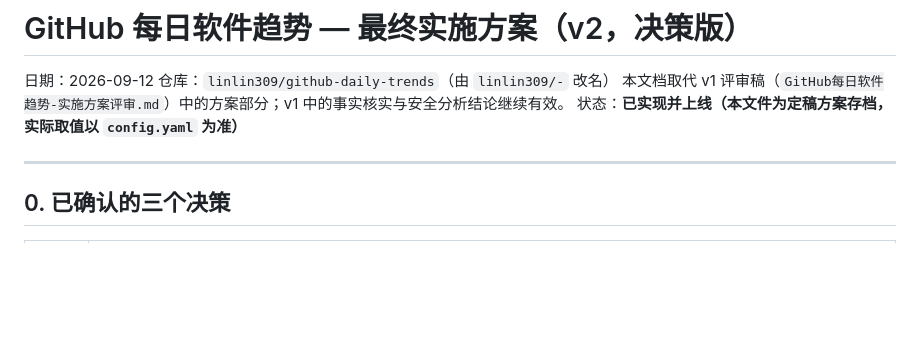
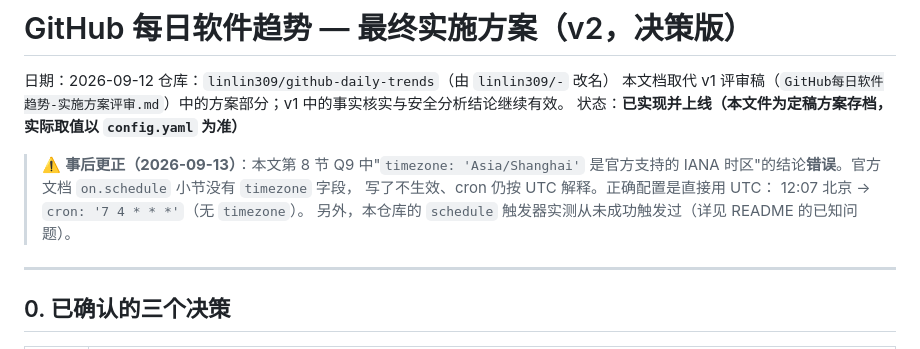
Before and after one commit to linlin309/github-daily-trends, a Markdown page: docs/GitHub每日软件趋势-最终实施方案.md, the part around the change. GitHub-like rendering; blank space fills up the shorter version.

```diff
--- a/docs/GitHub每日软件趋势-最终实施方案.md
+++ b/docs/GitHub每日软件趋势-最终实施方案.md
@@ -4,6 +4,12 @@
 仓库：`linlin309/github-daily-trends`（由 `linlin309/-` 改名）
 本文档取代 v1 评审稿（`GitHub每日软件趋势-实施方案评审.md`）中的方案部分；v1 中的事实核实与安全分析结论继续有效。
 状态：**已实现并上线（本文件为定稿方案存档，实际取值以 `config.yaml` 为准）**
+
+> ⚠️ **事后更正（2026-09-13）**：本文第 8 节 Q9 中"`timezone: 'Asia/Shanghai'` 是官方支持的
+> IANA 时区"的结论**错误**。官方文档 `on.schedule` 小节没有 `timezone` 字段，
+> 写了不生效、cron 仍按 UTC 解释。正确配置是直接用 UTC：
+> 12:07 北京 → `cron: '7 4 * * *'`（无 `timezone`）。
+> 另外，本仓库的 `schedule` 触发器实测从未成功触发过（详见 README 的已知问题）。
 
 ---
 
```
Also changed, not shown: README.md (+19 -10 lines), docs/GitHub每日软件趋势-实施方案评审.md (+8 -1 lines).
